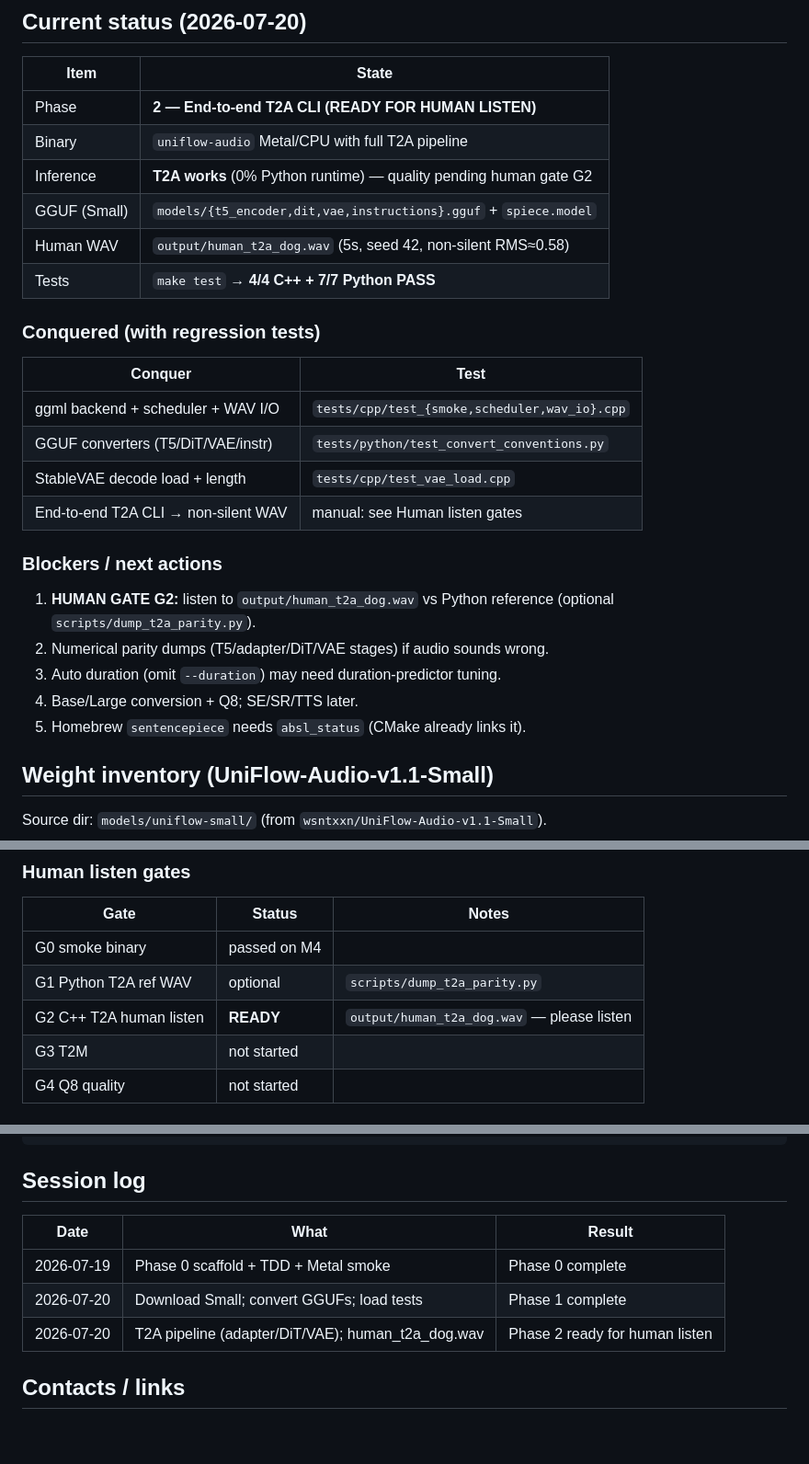
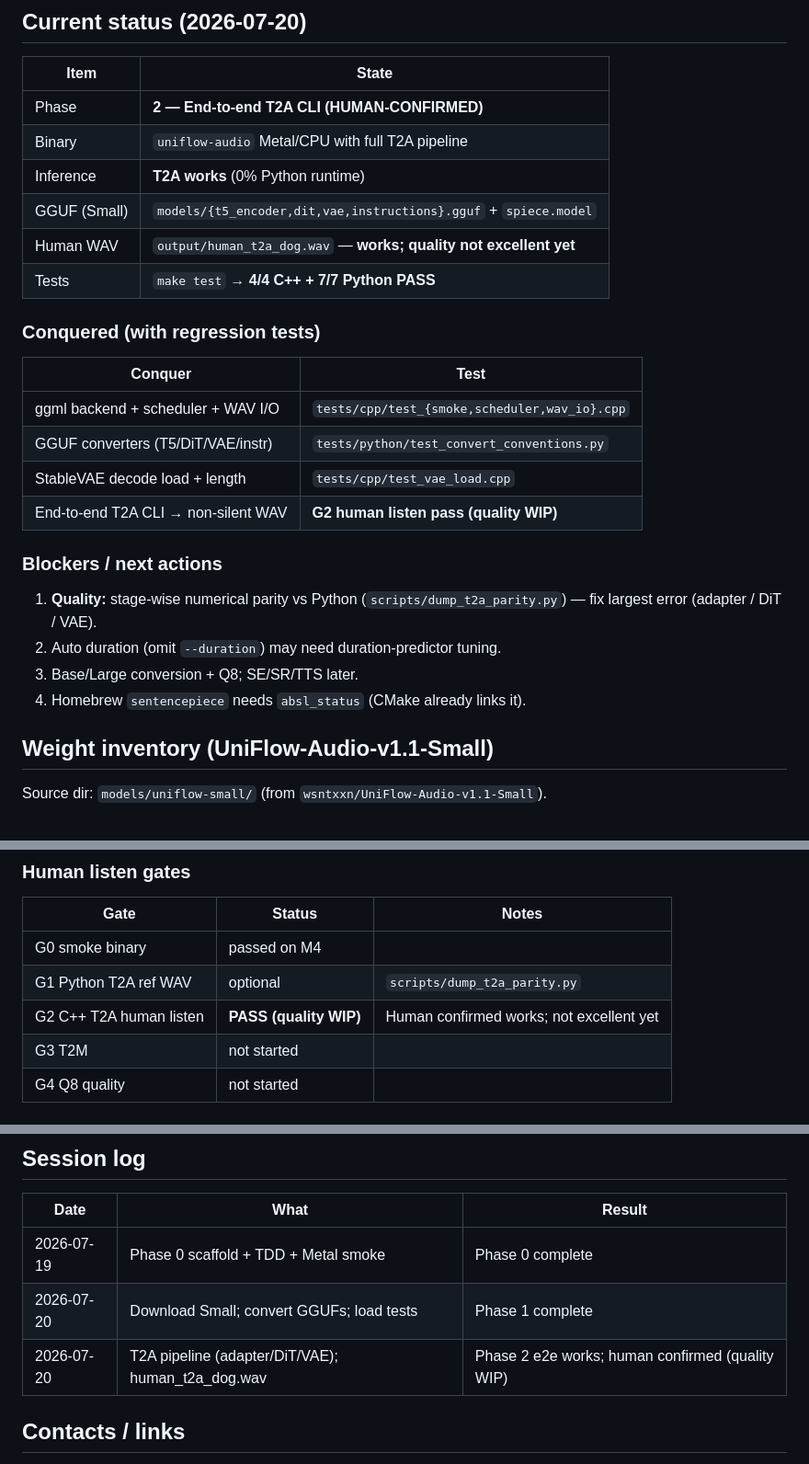
Before and after one commit to audiohacking/uniflow.cpp, a Markdown page: DEVELOPMENT.md, 3 parts joined by grey strips. Shown at 92% size. Drawn GitHub-style; blank space fills up the shorter version.

Commit message:
Note human-confirmed T2A listen gate; quality still WIP.

```diff
--- a/DEVELOPMENT.md
+++ b/DEVELOPMENT.md
@@ -16,11 +16,11 @@ Human listening is required for all audio quality claims.
 
 | Item | State |
 |------|--------|
-| Phase | **2 — End-to-end T2A CLI (READY FOR HUMAN LISTEN)** |
+| Phase | **2 — End-to-end T2A CLI (HUMAN-CONFIRMED)** |
 | Binary | `uniflow-audio` Metal/CPU with full T2A pipeline |
-| Inference | **T2A works** (0% Python runtime) — quality pending human gate G2 |
+| Inference | **T2A works** (0% Python runtime) |
 | GGUF (Small) | `models/{t5_encoder,dit,vae,instructions}.gguf` + `spiece.model` |
-| Human WAV | `output/human_t2a_dog.wav` (5s, seed 42, non-silent RMS≈0.58) |
+| Human WAV | `output/human_t2a_dog.wav` — **works; quality not excellent yet** |
 | Tests | `make test` → **4/4 C++ + 7/7 Python PASS** |
 
 ### Conquered (with regression tests)
@@ -30,15 +30,14 @@ Human listening is required for all audio quality claims.
 | ggml backend + scheduler + WAV I/O | `tests/cpp/test_{smoke,scheduler,wav_io}.cpp` |
 | GGUF converters (T5/DiT/VAE/instr) | `tests/python/test_convert_conventions.py` |
 | StableVAE decode load + length | `tests/cpp/test_vae_load.cpp` |
-| End-to-end T2A CLI → non-silent WAV | manual: see Human listen gates |
+| End-to-end T2A CLI → non-silent WAV | **G2 human listen pass (quality WIP)** |
 
 ### Blockers / next actions
 
-1. **HUMAN GATE G2:** listen to `output/human_t2a_dog.wav` vs Python reference (optional `scripts/dump_t2a_parity.py`).
-2. Numerical parity dumps (T5/adapter/DiT/VAE stages) if audio sounds wrong.
-3. Auto duration (omit `--duration`) may need duration-predictor tuning.
-4. Base/Large conversion + Q8; SE/SR/TTS later.
-5. Homebrew `sentencepiece` needs `absl_status` (CMake already links it).
+1. **Quality:** stage-wise numerical parity vs Python (`scripts/dump_t2a_parity.py`) — fix largest error (adapter / DiT / VAE).
+2. Auto duration (omit `--duration`) may need duration-predictor tuning.
+3. Base/Large conversion + Q8; SE/SR/TTS later.
+4. Homebrew `sentencepiece` needs `absl_status` (CMake already links it).
 
 
 ## Weight inventory (UniFlow-Audio-v1.1-Small)
@@ -181,7 +180,7 @@ make convert-small   # DiT + VAE + instructions (+ T5 if missing)
 |------|--------|-------|
 | G0 smoke binary | passed on M4 | |
 | G1 Python T2A ref WAV | optional | `scripts/dump_t2a_parity.py` |
-| G2 C++ T2A human listen | **READY** | `output/human_t2a_dog.wav` — please listen |
+| G2 C++ T2A human listen | **PASS (quality WIP)** | Human confirmed works; not excellent yet |
 | G3 T2M | not started | |
 | G4 Q8 quality | not started | |
 
@@ -203,7 +202,7 @@ DEVELOPMENT.md This file
 |------|------|--------|
 | 2026-07-19 | Phase 0 scaffold + TDD + Metal smoke | Phase 0 complete |
 | 2026-07-20 | Download Small; convert GGUFs; load tests | Phase 1 complete |
-| 2026-07-20 | T2A pipeline (adapter/DiT/VAE); human_t2a_dog.wav | Phase 2 ready for human listen |
+| 2026-07-20 | T2A pipeline (adapter/DiT/VAE); human_t2a_dog.wav | Phase 2 e2e works; human confirmed (quality WIP) |
 
 ## Contacts / links
 
```
